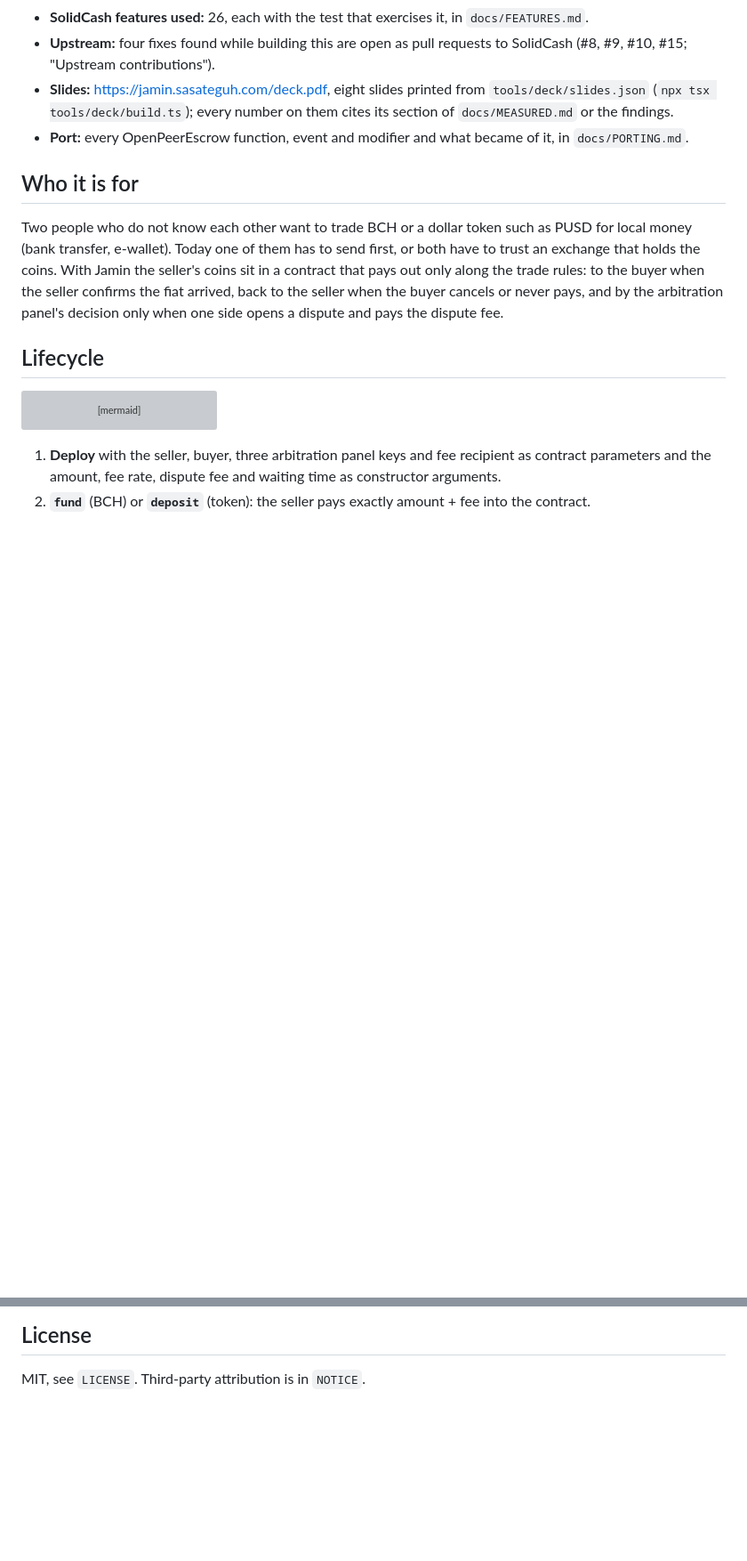
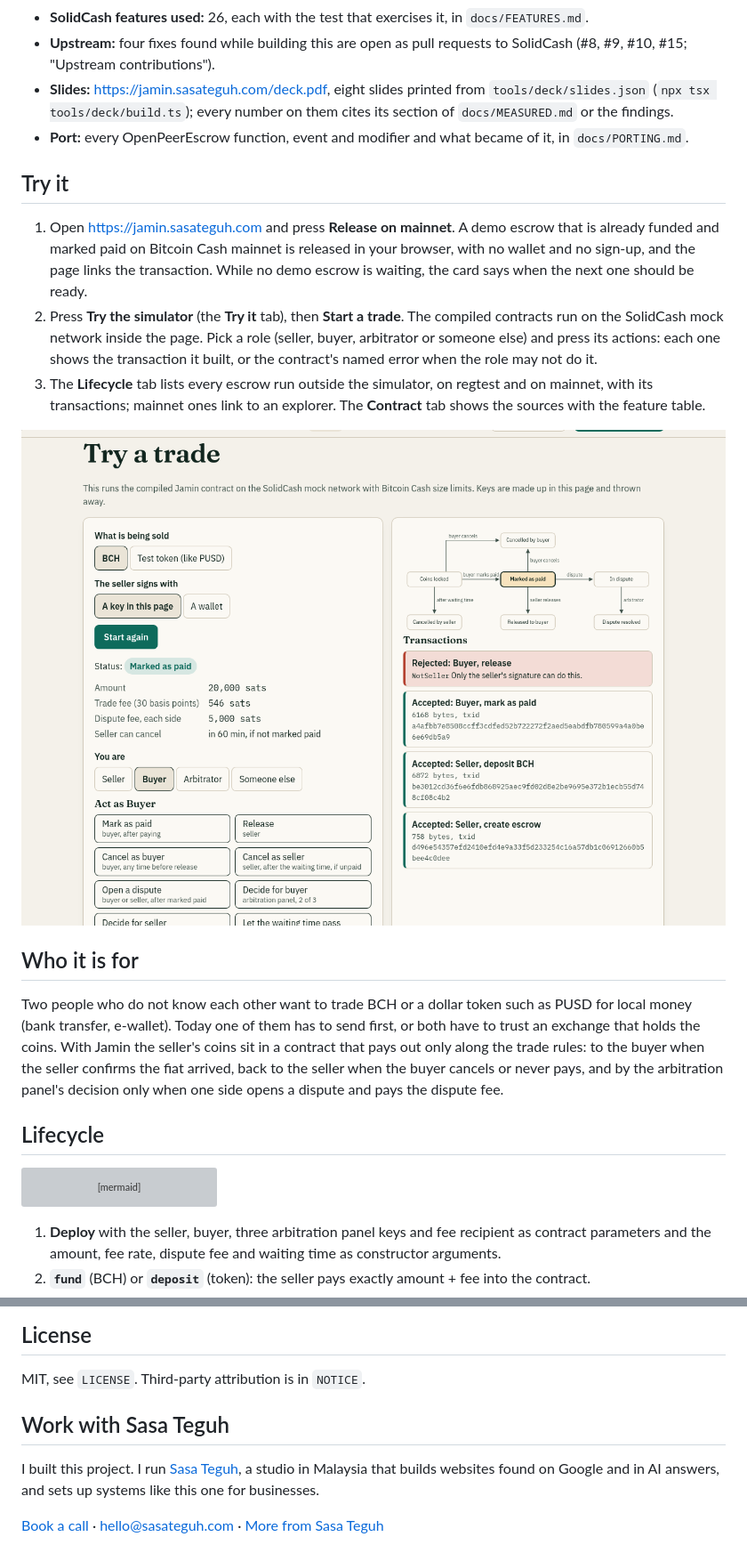
Before and after one commit to aimanmalib/jamin, a Markdown page: README.md, 2 parts joined by grey strips. Shown at 89% size. Drawn GitHub-style; pictures changed too: docs/img/try-a-trade.png (added); blank space fills up the shorter version; grey boxes are pictures that could not be loaded.

```diff
--- a/README.md
+++ b/README.md
@@ -58,6 +66,19 @@ New project. First commit after the 14 November start:
 - **Slides:** https://jamin.sasateguh.com/deck.pdf, eight slides printed from `tools/deck/slides.json`
   (`npx tsx tools/deck/build.ts`); every number on them cites its section of `docs/MEASURED.md` or the findings.
 - **Port:** every OpenPeerEscrow function, event and modifier and what became of it, in `docs/PORTING.md`.
+
+## Try it
+
+1. Open https://jamin.sasateguh.com and press **Release on mainnet**. A demo escrow that is already funded and marked
+   paid on Bitcoin Cash mainnet is released in your browser, with no wallet and no sign-up, and the page links the
+   transaction. While no demo escrow is waiting, the card says when the next one should be ready.
+2. Press **Try the simulator** (the **Try it** tab), then **Start a trade**. The compiled contracts run on the
+   SolidCash mock network inside the page. Pick a role (seller, buyer, arbitrator or someone else) and press its
+   actions: each one shows the transaction it built, or the contract's named error when the role may not do it.
+3. The **Lifecycle** tab lists every escrow run outside the simulator, on regtest and on mainnet, with its
+   transactions; mainnet ones link to an explorer. The **Contract** tab shows the sources with the feature table.
+
+![The Try it tab after a trade: the buyer marked the trade paid, then tried to release the coins, and the contract refused with NotSeller](docs/img/try-a-trade.png)
 
 ## Who it is for
 
@@ -322,3 +343,9 @@ rules the agent works under and reviews the result.
 ## License
 
 MIT, see `LICENSE`. Third-party attribution is in `NOTICE`.
+
+## Work with Sasa Teguh
+
+I built this project. I run [Sasa Teguh](https://sasateguh.com), a studio in Malaysia that builds websites found on Google and in AI answers, and sets up systems like this one for businesses.
+
+[Book a call](https://sasateguh.com/book) · hello@sasateguh.com · [More from Sasa Teguh](https://github.com/sasateguh)
```
Also changed, not shown: other parts of README.md (+10 -2 lines), README.ms.md (added, +112 -0 lines), docs/img/home.png (added), 1 other file.
